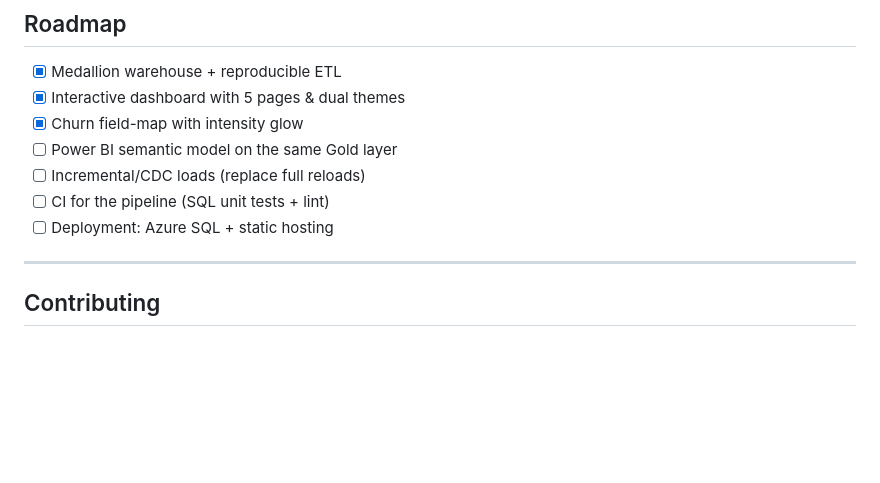
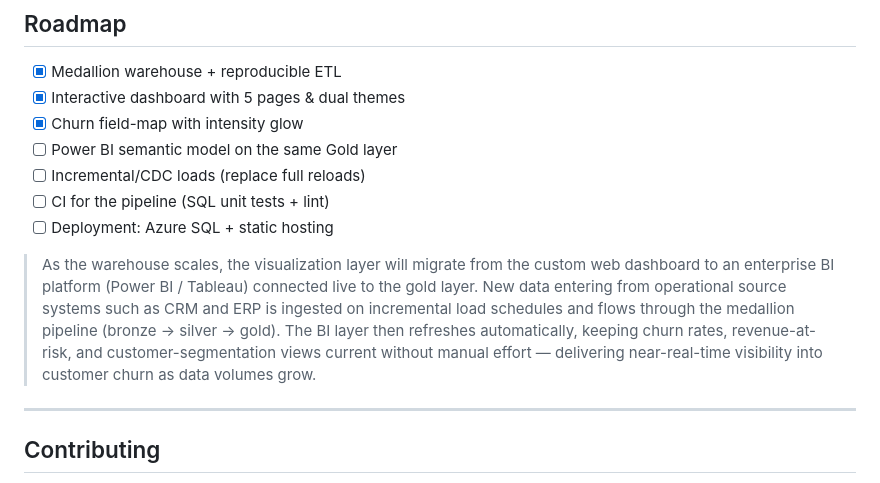
Before and after one commit to HU8Trader/Churn360, a Markdown page: README.md, the part around the change. Drawn GitHub-style; blank space fills up the shorter version.

Commit message:
Add roadmap note: BI dashboard scaling with CRM/ERP data pipeline

```diff
--- a/README.md
+++ b/README.md
@@ -321,6 +321,8 @@ python -m http.server 8899 --directory dashboard
 - [ ] CI for the pipeline (SQL unit tests + lint)
 - [ ] Deployment: Azure SQL + static hosting
 
+> As the warehouse scales, the visualization layer will migrate from the custom web dashboard to an enterprise BI platform (Power BI / Tableau) connected live to the gold layer. New data entering from operational source systems such as CRM and ERP is ingested on incremental load schedules and flows through the medallion pipeline (bronze → silver → gold). The BI layer then refreshes automatically, keeping churn rates, revenue-at-risk, and customer-segmentation views current without manual effort — delivering near-real-time visibility into customer churn as data volumes grow.
+
 ---
 
 ##  Contributing
```
